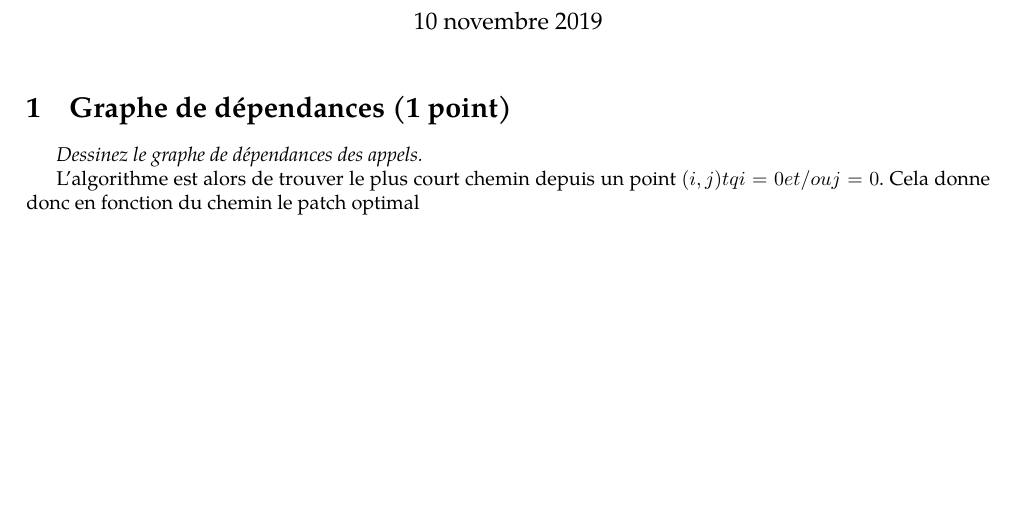
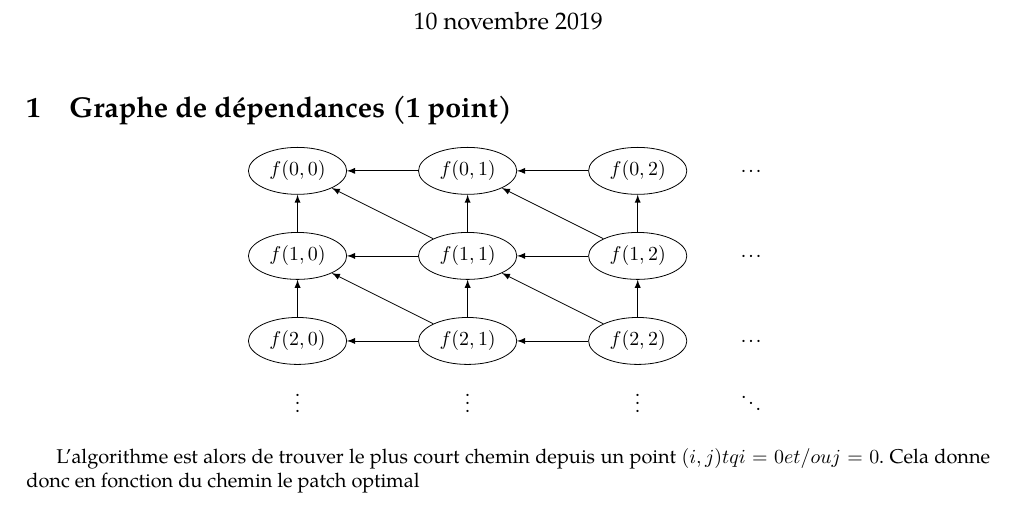
Before and after one commit to traxys/patched, a LaTeX document (rapport/rapport.tex): part of page 1 of 3 before the commit and part of page 1 of 4 after it, cut so that both start at the same text, the shorter picture padded with empty space. Compiled offline with pdfLaTeX.

Commit message:
fin du rapport

```diff
--- a/rapport/rapport.tex
+++ b/rapport/rapport.tex
@@ -21,6 +21,8 @@
    \RequirePackage{tikz}   % Pour faire des schémas
    \RequirePackage{graphicx} % Pour inclure des images
    \RequirePackage{listings} % pour mettre des listings
+   \usetikzlibrary{shapes.geometric,positioning}
+
 % Fin Préambule; package qui peuvent être utiles
 
 \title{Rapport de TP 4MMAOD : Patch optimal entre deux fichiers}
@@ -33,7 +35,56 @@
 \maketitle
 
 \section{Graphe de dépendances (1 point)}
-{\em Dessinez le graphe de dépendances des appels.}
+\begin{center}
+\begin{tikzpicture}
+    \begin{scope}
+		\node[ellipse, draw](0) at (0,0) {$f(0,0)$};
+		\node[ellipse, draw](1) at (0,-1.5) {$f(1,0)$};
+		\node[ellipse, draw](2) at (0,-3) {$f(2,0)$};
+
+		\node[ellipse, draw](3) at (3,0) {$f(0,1)$};
+		\node[ellipse, draw](4) at (3,-1.5) {$f(1,1)$};
+		\node[ellipse, draw](5) at (3,-3) {$f(2,1)$};
+
+		\node[ellipse, draw](6) at (6,0) {$f(0,2)$};
+		\node[ellipse, draw](7) at (6,-1.5) {$f(1,2)$};
+		\node[ellipse, draw](8) at (6,-3) {$f(2,2)$};
+
+		\draw[-latex] (8) -- (5);
+		\draw[-latex] (5) -- (2);
+
+		\draw[-latex] (7) -- (4);
+		\draw[-latex] (4) -- (1);
+
+		\draw[-latex] (6) -- (3);
+		\draw[-latex] (3) -- (0);
+
+		\draw[-latex] (1) -- (0);
+		\draw[-latex] (2) -- (1);
+
+		\draw[-latex] (5) -- (4);
+		\draw[-latex] (4) -- (3);
+
+		\draw[-latex] (8) -- (7);
+		\draw[-latex] (7) -- (6);
+
+		\draw[-latex] (4) -- (0);
+		\draw[-latex] (8) -- (4);
+		\draw[-latex] (5) -- (1);
+		\draw[-latex] (7) -- (3);
+
+		\node at (0, -4) {\vdots};
+		\node at (3, -4) {\vdots};
+		\node at (6, -4) {\vdots};
+
+		\node at (8, 0) {\ldots};
+		\node at (8, -1.5) {\ldots};
+		\node at (8, -3) {\ldots};
+
+		\node at (8, -4) {$\ddots$};
+	\end{scope}
+\end{tikzpicture}
+\end{center}
 
 {L'algorithme est alors de trouver le plus court chemin depuis un point $(i,j) tq i=0 et/ou j=0$. Cela donne donc en fonction du chemin le patch optimal}
 
```
Also changed, not shown: doc_main.md (+2 -0 lines), rapport/rapport.pdf (deleted).
